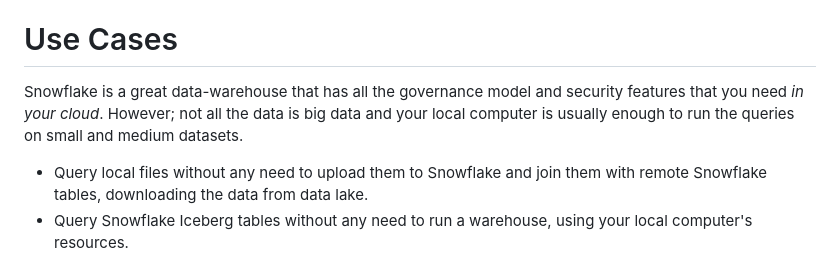
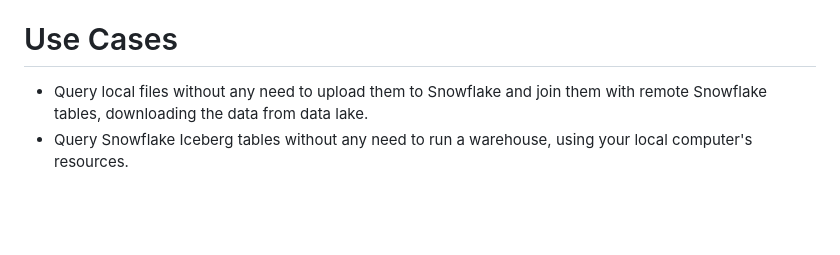
Before and after one commit to buremba/universql, a Markdown page: README.md, the part around one of its changes. GitHub-like rendering; blank space fills up the shorter version.

```diff
--- a/README.md
+++ b/README.md
@@ -18,9 +18,6 @@ Once you start proxy server locally, you can connect to UniverSQL from any SQL c
 
 # Use Cases
 
-Snowflake is a great data-warehouse that has all the governance model and security features that you need *in your cloud*.
-However; not all the data is big data and your local computer is usually enough to run the queries on small and medium datasets.
-
 * Query local files without any need to upload them to Snowflake and join them with remote Snowflake tables, downloading the data from data lake.
 * Query Snowflake Iceberg tables without any need to run a warehouse, using your local computer's resources.
 * Develop end-user facing applications on top Snowflake without worrying about the costs.
```
Also changed, not shown: other parts of README.md (+1 -1 lines).
